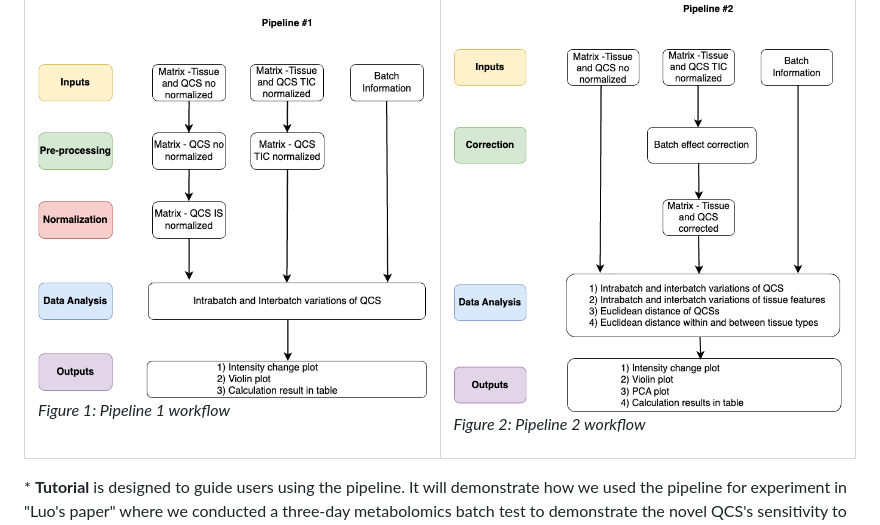
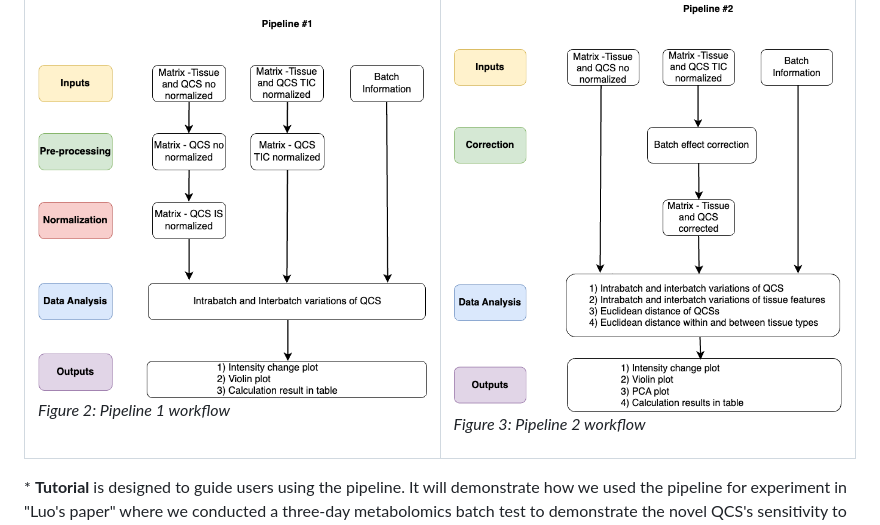
Before and after one commit to Jintonic0226/QCS_Pipeline, a Markdown page: README.md, the part around the change. Rendered like a GitHub page.

```diff
--- a/README.md
+++ b/README.md
@@ -13,11 +13,11 @@
   <tr>
     <td style="padding-right: 100px;">
       <img src="images/pipeline1.drawio.png" alt="pipeline1 drawio" height="400" width="400"/>
-      <p style="text-align: center;"><em>Figure 1: Pipeline 1 workflow</em></p>
+      <p style="text-align: center;"><em>Figure 2: Pipeline 1 workflow</em></p>
     </td>
     <td>
       <img src="images/pipeline.drawio.png" alt="pipeline drawio" height="400" width="400"/>
-      <p style="text-align: center;"><em>Figure 2: Pipeline 2 workflow</em></p>
+      <p style="text-align: center;"><em>Figure 3: Pipeline 2 workflow</em></p>
     </td>
   </tr>
 </table>
```
